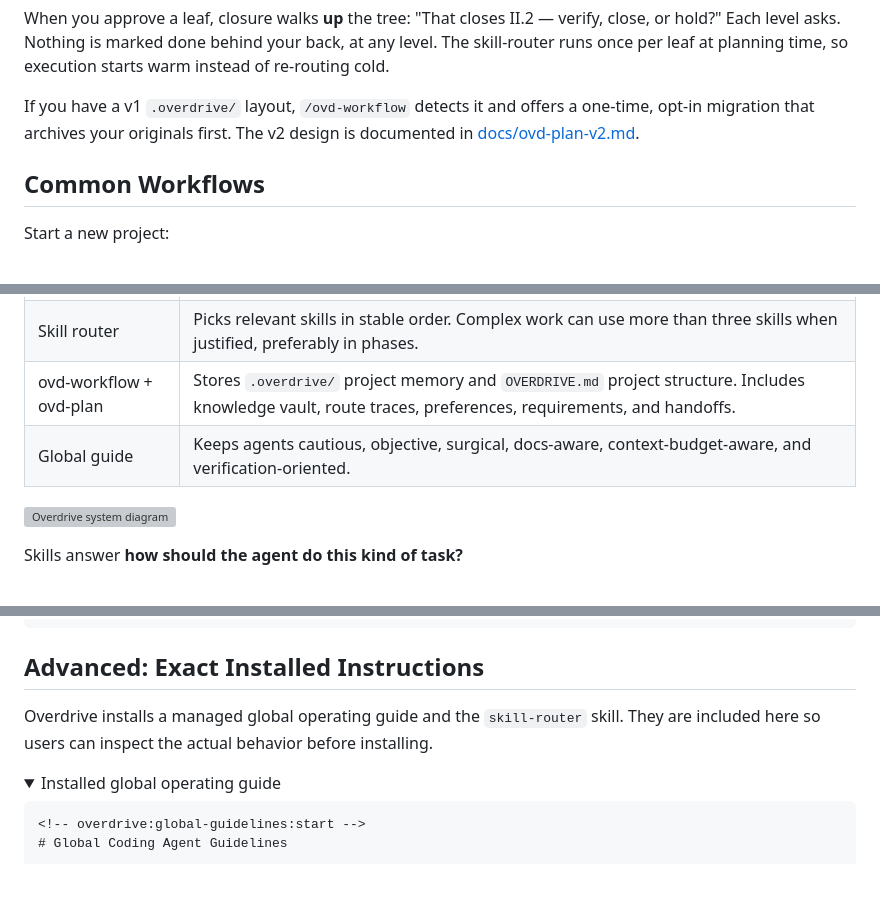
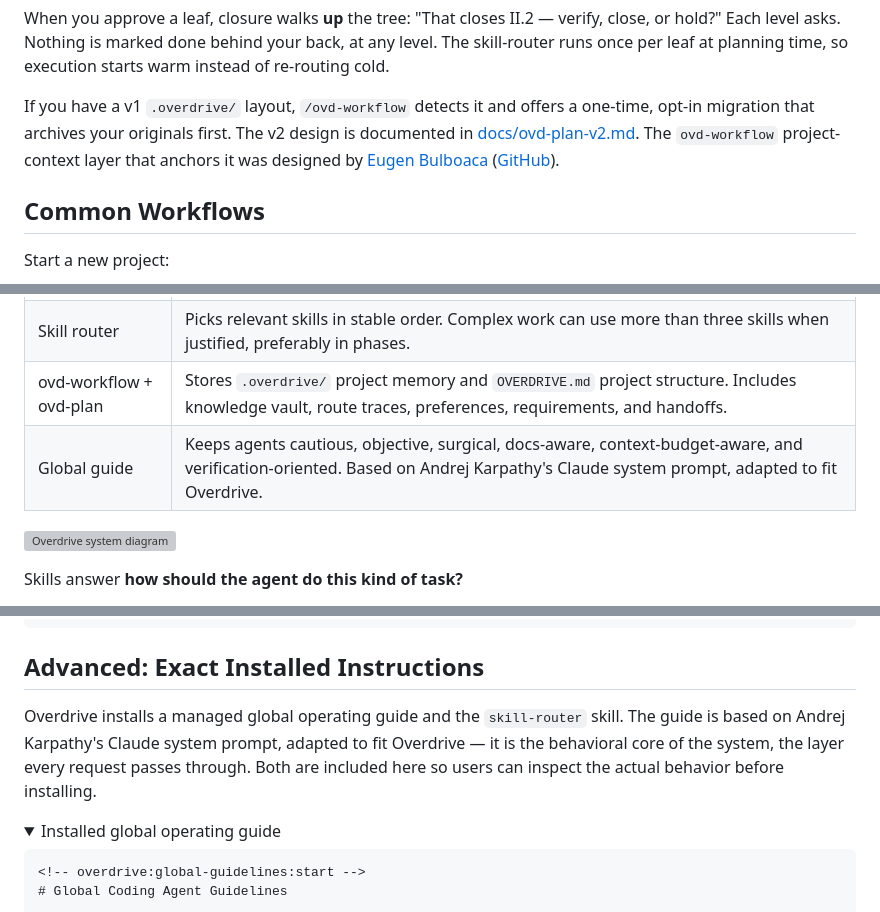
Before and after one commit to radustefandumitru/overdrive, a Markdown page: README.md, 3 parts joined by grey strips. Rendered like a GitHub page; folded sections open; blank space fills up the shorter version; grey boxes are pictures that could not be loaded.

```diff
--- a/README.md
+++ b/README.md
@@ -150,7 +152,7 @@ verify:
 
 When you approve a leaf, closure walks **up** the tree: "That closes II.2 — verify, close, or hold?" Each level asks. Nothing is marked done behind your back, at any level. The skill-router runs once per leaf at planning time, so execution starts warm instead of re-routing cold.
 
-If you have a v1 `.overdrive/` layout, `/ovd-workflow` detects it and offers a one-time, opt-in migration that archives your originals first. The v2 design is documented in [docs/ovd-plan-v2.md](docs/ovd-plan-v2.md).
+If you have a v1 `.overdrive/` layout, `/ovd-workflow` detects it and offers a one-time, opt-in migration that archives your originals first. The v2 design is documented in [docs/ovd-plan-v2.md](docs/ovd-plan-v2.md). The `ovd-workflow` project-context layer that anchors it was designed by [Eugen Bulboaca](https://www.linkedin.com/in/eugenbulboaca/) ([GitHub](https://github.com/BulboacaEugen)).
 
 ## Common Workflows
 
@@ -201,7 +203,7 @@ Overdrive has four main runtime layers:
 | Managed skills | Installs curated `SKILL.md` folders into selected agent roots. Each managed skill has an `.overdrive.json` marker. |
 | Skill router | Picks relevant skills in stable order. Complex work can use more than three skills when justified, preferably in phases. |
 | ovd-workflow + ovd-plan | Stores `.overdrive/` project memory and `OVERDRIVE.md` project structure. Includes knowledge vault, route traces, preferences, requirements, and handoffs. |
-| Global guide | Keeps agents cautious, objective, surgical, docs-aware, context-budget-aware, and verification-oriented. |
+| Global guide | Keeps agents cautious, objective, surgical, docs-aware, context-budget-aware, and verification-oriented. Based on Andrej Karpathy's Claude system prompt, adapted to fit Overdrive. |
 
 ![Overdrive system diagram](assets/overdrive-system-diagram@2x.png)
 
@@ -327,7 +336,7 @@ overdrive/
 
 ## Advanced: Exact Installed Instructions
 
-Overdrive installs a managed global operating guide and the `skill-router` skill. They are included here so users can inspect the actual behavior before installing.
+Overdrive installs a managed global operating guide and the `skill-router` skill. The guide is based on Andrej Karpathy's Claude system prompt, adapted to fit Overdrive — it is the behavioral core of the system, the layer every request passes through. Both are included here so users can inspect the actual behavior before installing.
 
 <details>
 <summary>Installed global operating guide</summary>
```
Also changed, not shown: other parts of README.md (+19 -9 lines), docs/ovd-plan-v2.md (+2 -2 lines), docs/release-notes-v2.0.0.md (+5 -0 lines), assets/overdrive-flow-diagram@2x.png, 9 other files.
